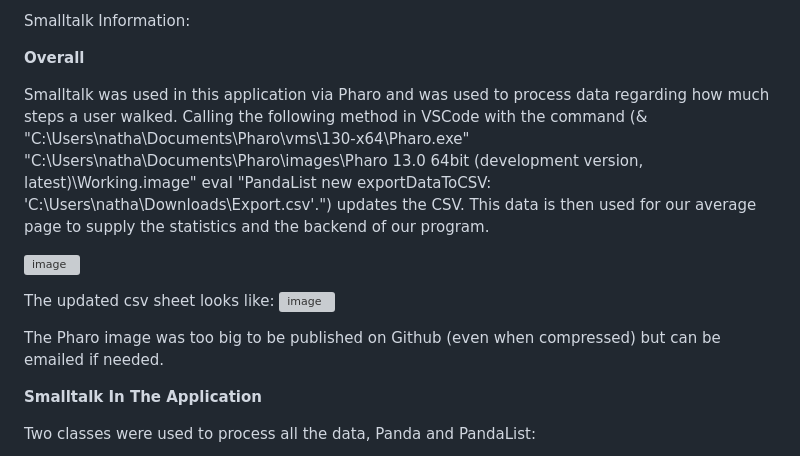
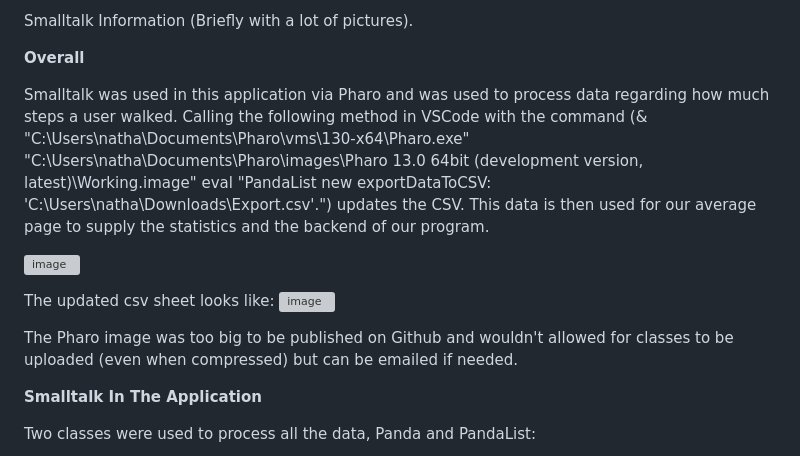
Before and after one commit to l4phs/NLJ-HH2025, a Markdown page: smalltalkUsage.md, the part around the change. Rendered like a GitHub page; grey boxes are pictures that could not be loaded.

```diff
--- a/smalltalkUsage.md
+++ b/smalltalkUsage.md
@@ -1,4 +1,4 @@
-Smalltalk Information:
+Smalltalk Information (Briefly with a lot of pictures).
 
 **Overall**
 
@@ -12,7 +12,7 @@ for our average page to supply the statistics and the backend of our program.
 The updated csv sheet looks like:
 ![image](https://github.com/user-attachments/assets/3adf3968-cea4-4314-af61-dec4a6166acd)
 
-The Pharo image was too big to be published on Github (even when compressed) but can be emailed if needed.
+The Pharo image was too big to be published on Github and wouldn't allowed for classes to be uploaded (even when compressed) but can be emailed if needed.
 
 **Smalltalk In The Application**
 
```
